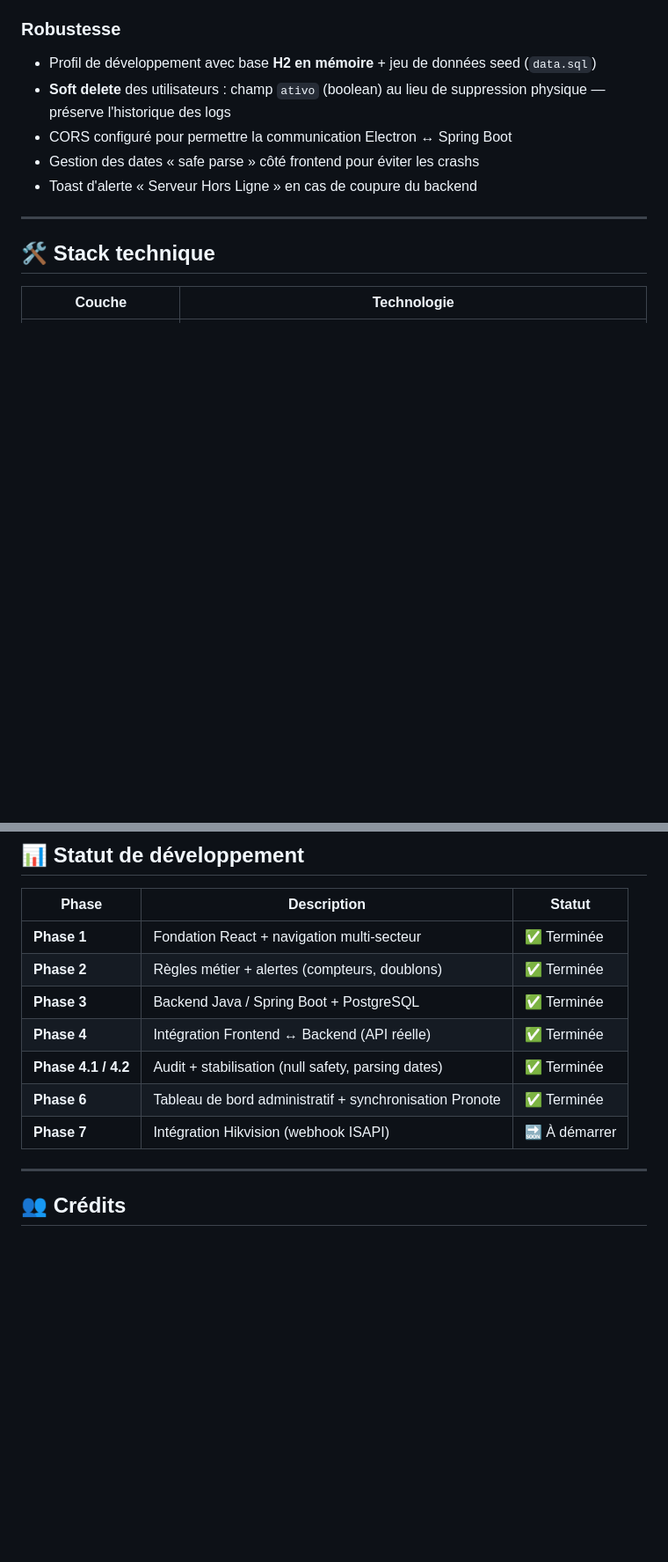
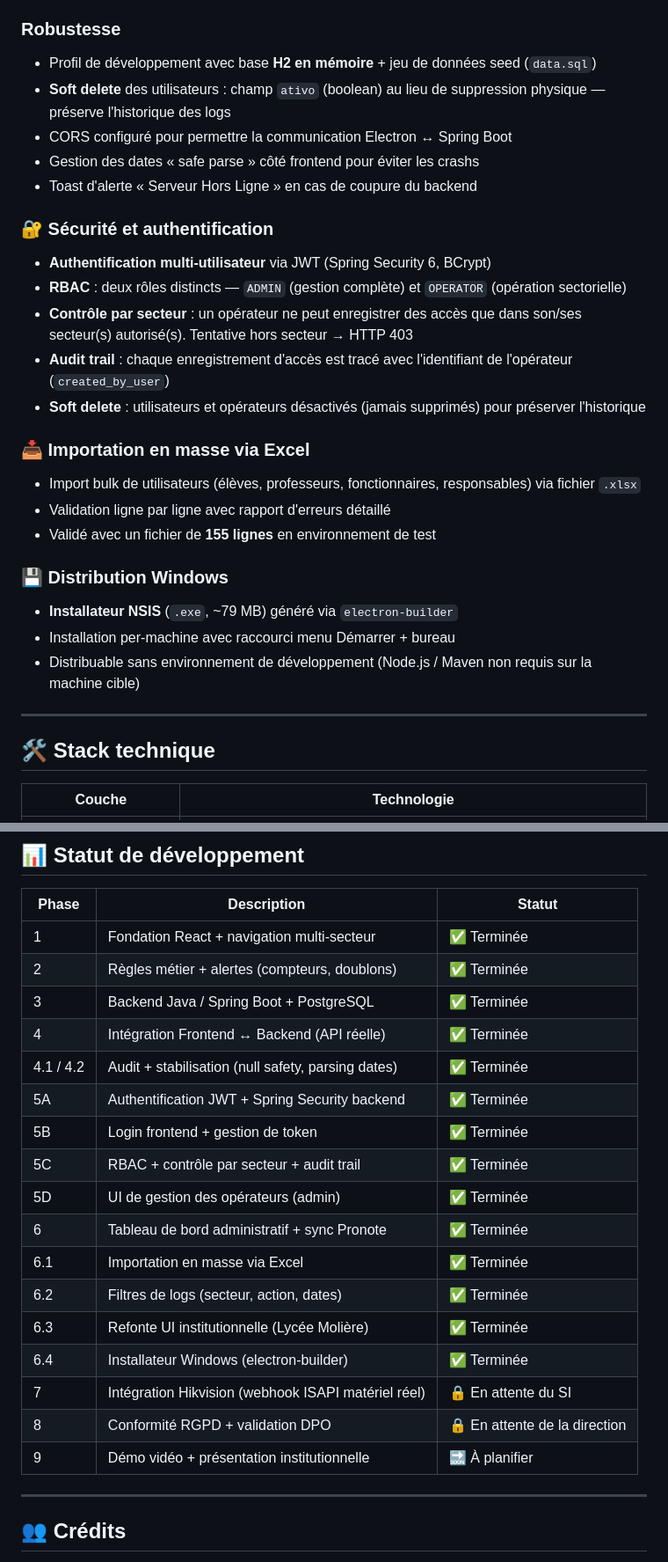
Before and after one commit to sammagbo/Controle-de-Acesso, a Markdown page: README.md, 2 parts joined by grey strips. Shown at 88% size. Rendered like a GitHub page; blank space fills up the shorter version.

Commit message:
docs(readme): revamp with screenshots, auth, installer sections
- Add 4 screenshots in docs/screenshots/ (login, dashboard, admin-panel, operators)
- New 📸 Aperçu section after Présentation
- New 🔐 Sécurité et authentification subsection (JWT + RBAC + audit trail)
- New 📥 Importation en masse via Excel subsection
- New 💾 Distribution Windows subsection
- Updated Statut de développement table: 7 → 17 phases (5A-5D, 6.1-6.4 added)
- Updated Sommaire to include Aperçu
- Fix version badge: 1.1.0 → 1.0.0 (matches package.json)
- New badges: Build status, Auth (JWT + RBAC)

```diff
--- a/README.md
+++ b/README.md
@@ -77,6 +104,26 @@ L'interface est fournie sous forme d'application **desktop Electron**, le backen
 - CORS configuré pour permettre la communication Electron ↔ Spring Boot
 - Gestion des dates « safe parse » côté frontend pour éviter les crashs
 - Toast d'alerte « Serveur Hors Ligne » en cas de coupure du backend
+
+### 🔐 Sécurité et authentification
+
+- **Authentification multi-utilisateur** via JWT (Spring Security 6, BCrypt)
+- **RBAC** : deux rôles distincts — `ADMIN` (gestion complète) et `OPERATOR` (opération sectorielle)
+- **Contrôle par secteur** : un opérateur ne peut enregistrer des accès que dans son/ses secteur(s) autorisé(s). Tentative hors secteur → HTTP 403
+- **Audit trail** : chaque enregistrement d'accès est tracé avec l'identifiant de l'opérateur (`created_by_user`)
+- **Soft delete** : utilisateurs et opérateurs désactivés (jamais supprimés) pour préserver l'historique
+
+### 📥 Importation en masse via Excel
+
+- Import bulk de utilisateurs (élèves, professeurs, fonctionnaires, responsables) via fichier `.xlsx`
+- Validation ligne par ligne avec rapport d'erreurs détaillé
+- Validé avec un fichier de **155 lignes** en environnement de test
+
+### 💾 Distribution Windows
+
+- **Installateur NSIS** (`.exe`, ~79 MB) généré via `electron-builder`
+- Installation per-machine avec raccourci menu Démarrer + bureau
+- Distribuable sans environnement de développement (Node.js / Maven non requis sur la machine cible)
 
 ---
 
@@ -406,13 +453,23 @@ Il sert de **référence vivante** lorsque le code évolue et permet à un nouve
 
 | Phase | Description | Statut |
 |---|---|---|
-| **Phase 1** | Fondation React + navigation multi-secteur | ✅ Terminée |
-| **Phase 2** | Règles métier + alertes (compteurs, doublons) | ✅ Terminée |
-| **Phase 3** | Backend Java / Spring Boot + PostgreSQL | ✅ Terminée |
-| **Phase 4** | Intégration Frontend ↔ Backend (API réelle) | ✅ Terminée |
-| **Phase 4.1 / 4.2** | Audit + stabilisation (null safety, parsing dates) | ✅ Terminée |
-| **Phase 6** | Tableau de bord administratif + synchronisation Pronote | ✅ Terminée |
-| **Phase 7** | Intégration Hikvision (webhook ISAPI) | 🔜 À démarrer |
+| 1 | Fondation React + navigation multi-secteur | ✅ Terminée |
+| 2 | Règles métier + alertes (compteurs, doublons) | ✅ Terminée |
+| 3 | Backend Java / Spring Boot + PostgreSQL | ✅ Terminée |
+| 4 | Intégration Frontend ↔ Backend (API réelle) | ✅ Terminée |
+| 4.1 / 4.2 | Audit + stabilisation (null safety, parsing dates) | ✅ Terminée |
+| 5A | Authentification JWT + Spring Security backend | ✅ Terminée |
+| 5B | Login frontend + gestion de token | ✅ Terminée |
+| 5C | RBAC + contrôle par secteur + audit trail | ✅ Terminée |
+| 5D | UI de gestion des opérateurs (admin) | ✅ Terminée |
+| 6 | Tableau de bord administratif + sync Pronote | ✅ Terminée |
+| 6.1 | Importation en masse via Excel | ✅ Terminée |
+| 6.2 | Filtres de logs (secteur, action, dates) | ✅ Terminée |
+| 6.3 | Refonte UI institutionnelle (Lycée Molière) | ✅ Terminée |
+| 6.4 | Installateur Windows (electron-builder) | ✅ Terminée |
+| 7 | Intégration Hikvision (webhook ISAPI matériel réel) | 🔒 En attente du SI |
+| 8 | Conformité RGPD + validation DPO | 🔒 En attente de la direction |
+| 9 | Démo vidéo + présentation institutionnelle | 🔜 À planifier |
 
 ---
 
```
Also changed, not shown: other parts of README.md (+29 -2 lines), docs/screenshots/admin-panel.png (added), docs/screenshots/dashboard.png (added), docs/screenshots/login.png (added), docs/screenshots/operators.png (added).
